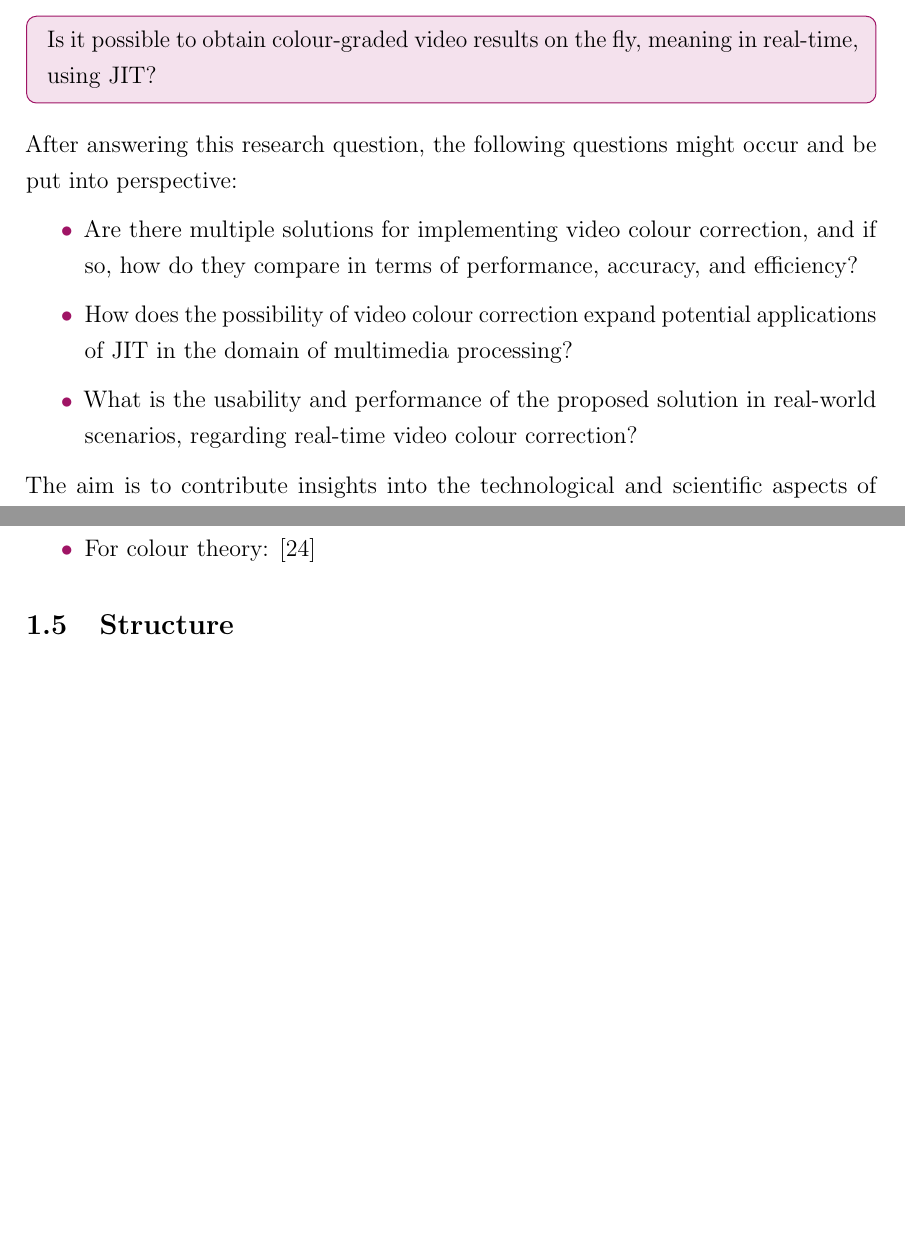
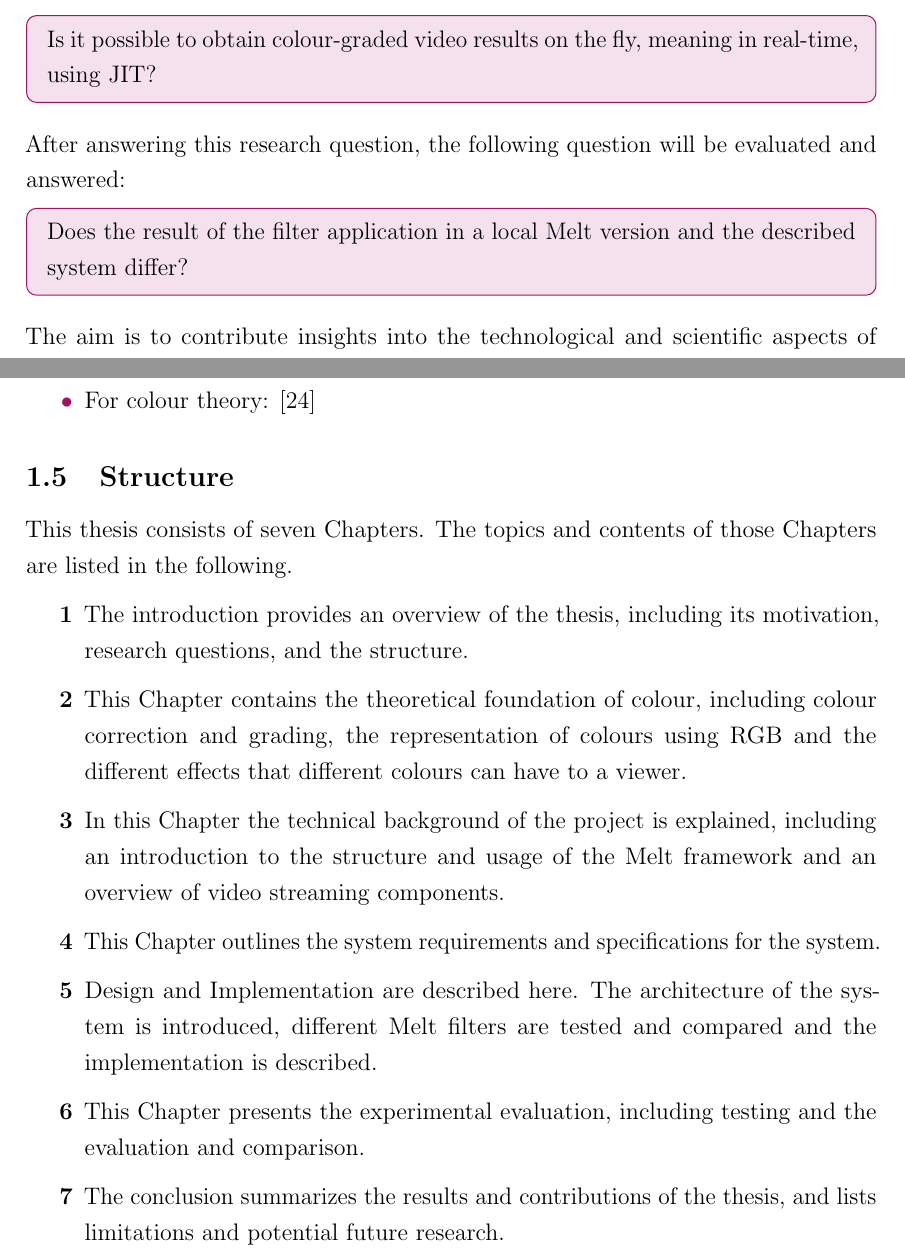
Before and after one commit to Pina-Cola/MasterThesis, a LaTeX thesis (MasterThesis.tex, which reads subfiles/Introduction.tex): two parts of pages 5 and 6 of 44, joined at a grey line, cut so that both start at the same text, the shorter picture padded with empty space. Compiled offline with pdfLaTeX.

Commit message:
structure

```diff
--- a/subfiles/Introduction.tex
+++ b/subfiles/Introduction.tex
@@ -123,13 +123,11 @@
 		Is it possible to obtain colour-graded video results on the fly, meaning in real-time, using JIT?
 	\end{researchbox}
 
-	After answering this research question, the following questions might occur and be put into perspective:
+	After answering this research question, the following question will be evaluated and answered:
 
-	\begin{itemize}
-		\item Are there multiple solutions for implementing video colour correction, and if so, how do they compare in terms of performance, accuracy, and efficiency?
-		\item How does the possibility of video colour correction expand potential applications of JIT in the domain of multimedia processing?
-		\item What is the usability and performance of the proposed solution in real-world scenarios, regarding real-time video colour correction?
-	\end{itemize}
+	\begin{researchbox}
+		Does the result of the filter application in a local Melt version and the described system differ?
+	\end{researchbox}
 
 	The aim is to contribute insights into the technological and scientific aspects of real-time video processing, exploring the possibilities and potential applications introduced by using JIT to implement colour grading.
 
@@ -179,7 +177,26 @@
 	\subsection{Structure} \label{subsection:structure}
 	% Outline the structure of the thesis, briefly describing each chapter's content.
 
+	This thesis consists of seven Chapters. The topics and contents of those Chapters are listed in the following.
 
+
+	\begin{itemize}
+
+		\item[\textbf{\ref{section:introduction}}] The introduction provides an overview of the thesis, including its motivation, research questions, and the structure.
+
+		\item[\textbf{\ref{section:theoreticalfoundationofcolour}}] This Chapter contains the theoretical foundation of colour, including colour correction and grading, the representation of colours using RGB and the different effects that different colours can have to a viewer.
+
+		\item[\textbf{\ref{section:technicalbackground}}] In this Chapter the technical background of the project is explained, including an introduction to the structure and usage of the Melt framework and an overview of video streaming components.
+
+		\item[\textbf{\ref{section:systemrequirementsandspecifications}}] This Chapter outlines the system requirements and specifications for the system.
+
+		\item[\textbf{\ref{section:designandimplementation}}] Design and Implementation are described here. The architecture of the system is introduced, different Melt filters are tested and compared and the implementation is described.
+
+		\item[\textbf{\ref{section:experimentalevaluationanddiscussion}}] This Chapter presents the experimental evaluation, including testing and the evaluation and comparison.
+
+		\item[\textbf{\ref{section:conclusion}}] The conclusion summarizes the results and contributions of the thesis, and lists limitations and potential future research.
+
+	\end{itemize}
 
 
 
```
Also changed, not shown: subfiles/ColourBackground.tex (+1 -1 lines), subfiles/TechnicalBackground.tex (+1 -1 lines).
